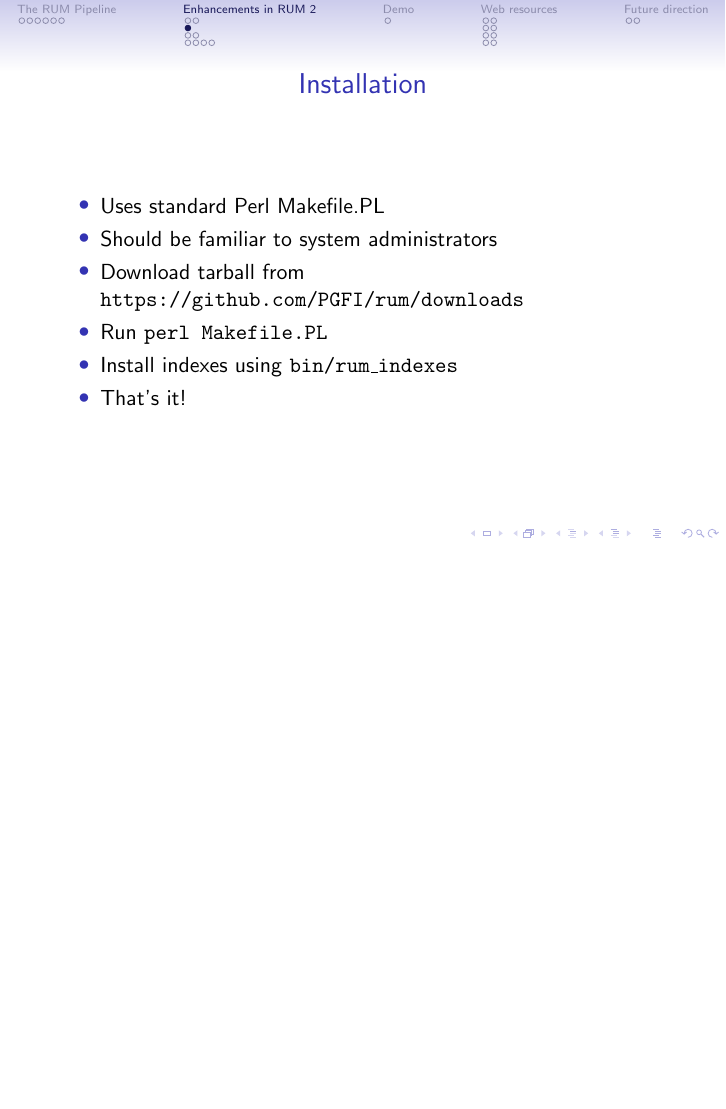
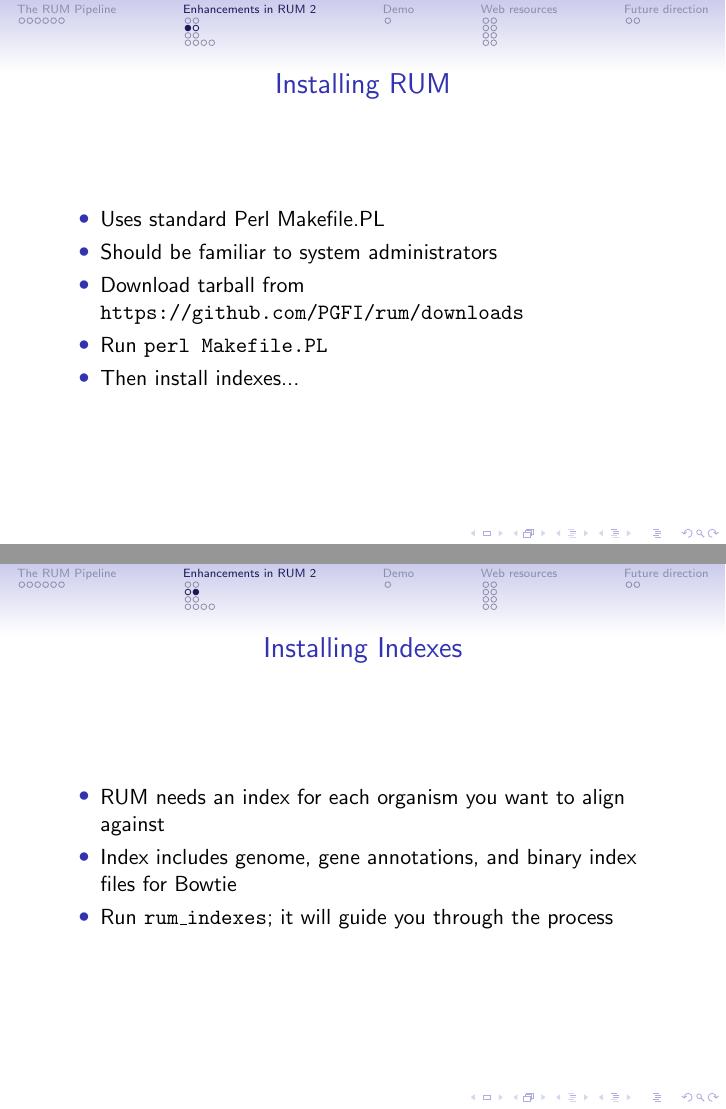
Before and after one commit to mdelaurentis/rum2-talk, LaTeX slides (rum2-features.tex): page 14 of 31 before the commit and pages 14 and 15 of 32 after it, the two joined at a grey line, the shorter picture padded with empty space. Compiled offline with pdfLaTeX.

Commit message:
Add slide on installing indexes

```diff
--- a/rum2-features.tex
+++ b/rum2-features.tex
@@ -124,14 +124,21 @@
 
 \subsection{Installation}
 
-\begin{frame}{Installation}
+\begin{frame}{Installing RUM}
   \begin{itemize}
   \item Uses standard Perl Makefile.PL
   \item Should be familiar to system administrators
   \item Download tarball from \texttt{https://github.com/PGFI/rum/downloads}
   \item Run \texttt{perl Makefile.PL}
-  \item Install indexes using \texttt{bin/rum\_indexes}
-  \item That's it!
+  \item Then install indexes...
+  \end{itemize}
+\end{frame}
+
+\begin{frame}{Installing Indexes}
+  \begin{itemize}
+  \item RUM needs an index for each organism you want to align against
+  \item Index includes genome, gene annotations, and binary index files for Bowtie
+  \item Run \texttt{rum\_indexes}; it will guide you through the process
   \end{itemize}
 \end{frame}
 
```
Also changed, not shown: rum2-features.pdf.
